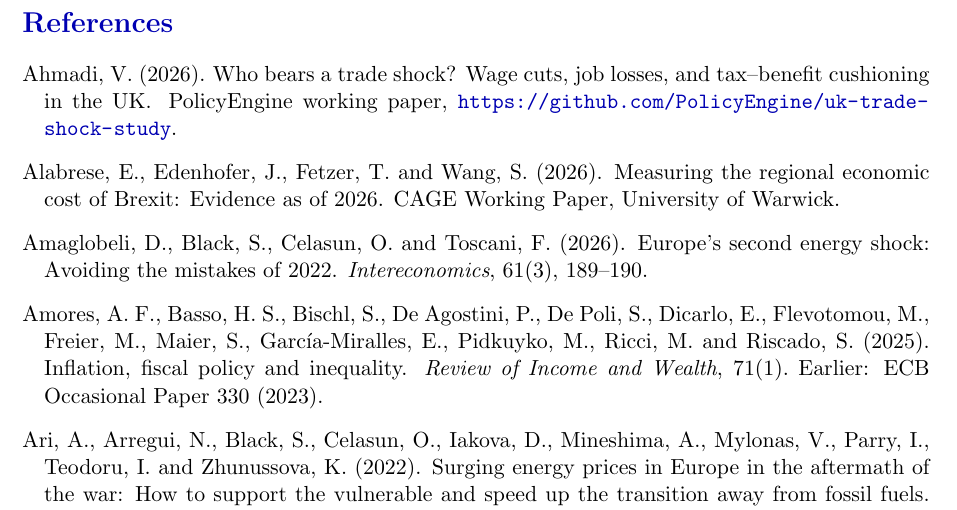
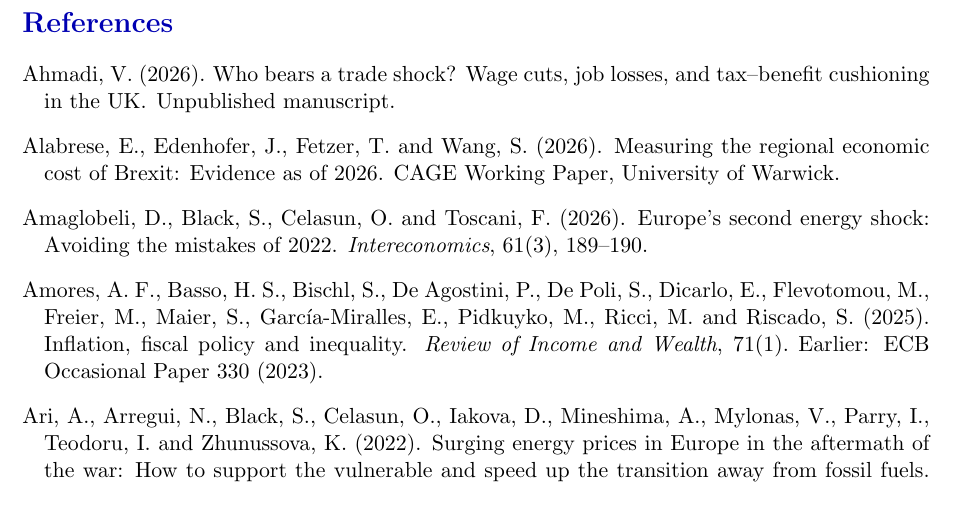
Before and after one commit to PolicyEngine/uk-trade-shock-study, a LaTeX paper (paper_multishock/main.tex, which reads paper_multishock/sections/references.tex): part of page 34 of 38, cut so that both start at the same text. Compiled offline with pdfLaTeX.

Commit message:
Companion-study citation: unpublished manuscript, no repository URL
Co-Authored-By: Claude Fable 5 <noreply@anthropic.com>
Claude-Session: https://claude.ai/code/session_0149AWVAWx8ogPKN3DA7FxTf

```diff
--- a/paper_multishock/sections/references.tex
+++ b/paper_multishock/sections/references.tex
@@ -4,7 +4,7 @@
 \bibitem[Ahmadi(2026)]{ahmadi2026}
 Ahmadi, V. (2026).
 \newblock Who bears a trade shock? Wage cuts, job losses, and tax--benefit cushioning in the UK.
-\newblock PolicyEngine working paper, \url{https://github.com/PolicyEngine/uk-trade-shock-study}.
+\newblock Unpublished manuscript.
 
 \bibitem[Alabrese et~al.(2026)]{alabrese2026}
 Alabrese, E., Edenhofer, J., Fetzer, T. and Wang, S. (2026).
```
Also changed, not shown: paper_multishock/main.pdf.
